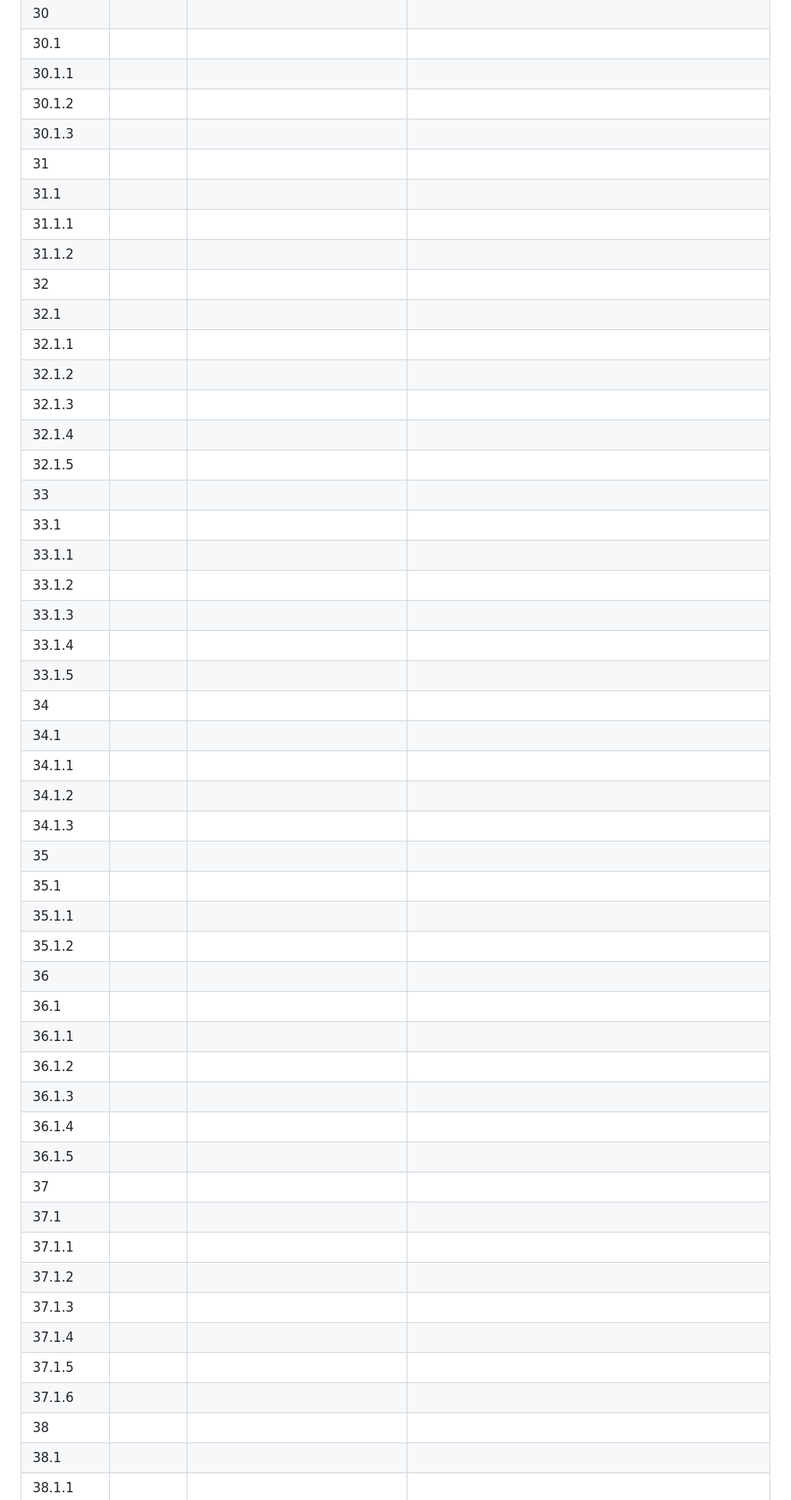
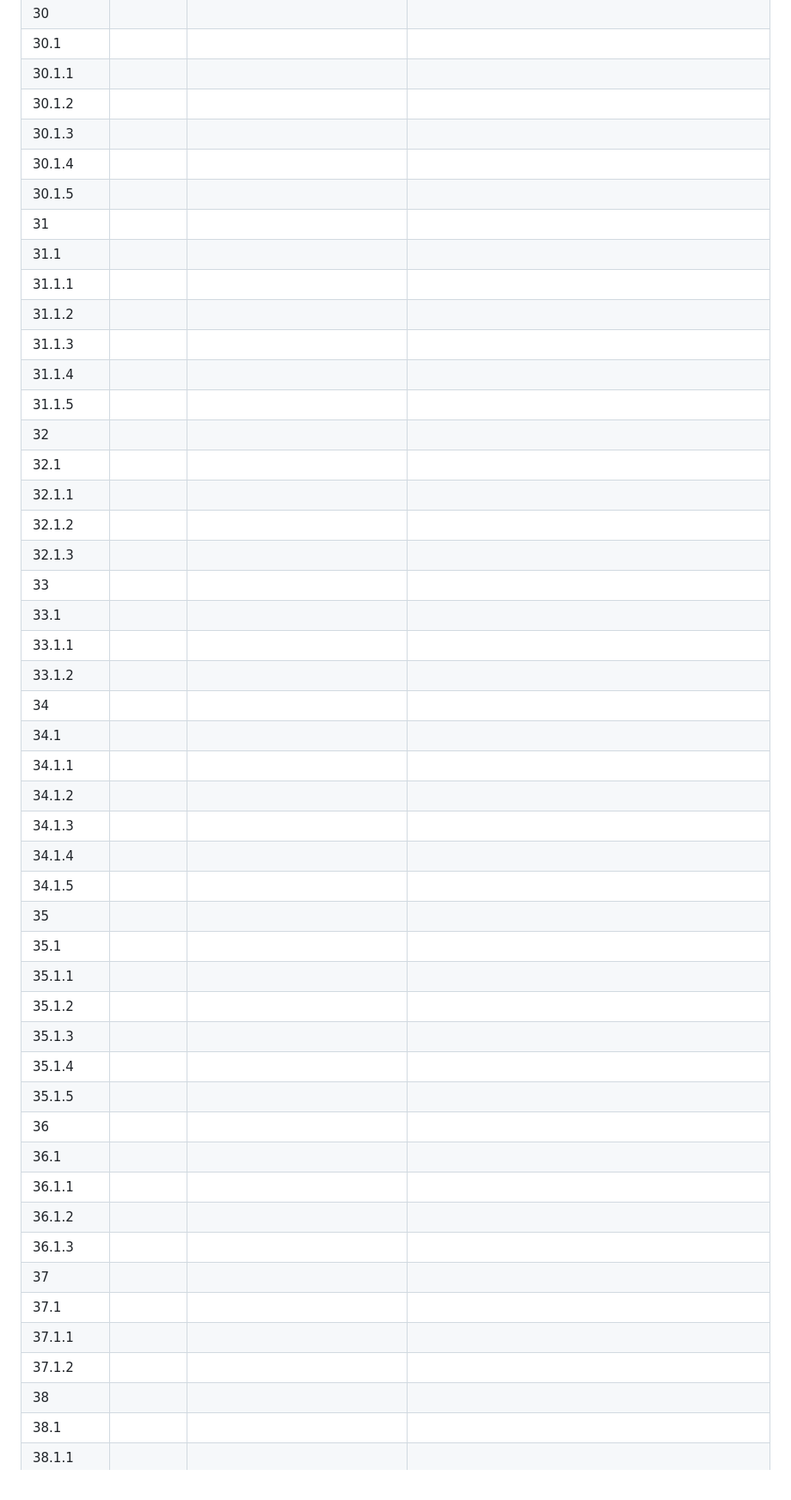
Before and after one commit to YU-SE-25/UnIDE, a Markdown page: SRS_[UnIDE].md, the part around one of its changes. Shown at 86% size. Rendered like a GitHub page.

```diff
--- a/SRS_[UnIDE].md
+++ b/SRS_[UnIDE].md
@@ -328,48 +326,47 @@
 | 30.1.1   |  |  |  |
 | 30.1.2   |  |  |  |
 | 30.1.3   |  |  |  |
+| 30.1.4   |  |  |  |
+| 30.1.5   |  |  |  |
 | 31       |  |  |  |
 | 31.1     |  |  |  |
 | 31.1.1   |  |  |  |
 | 31.1.2   |  |  |  |
+| 31.1.3   |  |  |  |
+| 31.1.4   |  |  |  |
+| 31.1.5   |  |  |  |
 | 32       |  |  |  |
 | 32.1     |  |  |  |
 | 32.1.1   |  |  |  |
 | 32.1.2   |  |  |  |
 | 32.1.3   |  |  |  |
-| 32.1.4   |  |  |  |
-| 32.1.5   |  |  |  |
 | 33       |  |  |  |
 | 33.1     |  |  |  |
 | 33.1.1   |  |  |  |
 | 33.1.2   |  |  |  |
-| 33.1.3   |  |  |  |
-| 33.1.4   |  |  |  |
-| 33.1.5   |  |  |  |
 | 34       |  |  |  |
 | 34.1     |  |  |  |
 | 34.1.1   |  |  |  |
 | 34.1.2   |  |  |  |
 | 34.1.3   |  |  |  |
+| 34.1.4   |  |  |  |
+| 34.1.5   |  |  |  |
 | 35       |  |  |  |
 | 35.1     |  |  |  |
 | 35.1.1   |  |  |  |
 | 35.1.2   |  |  |  |
+| 35.1.3   |  |  |  |
+| 35.1.4   |  |  |  |
+| 35.1.5   |  |  |  |
 | 36       |  |  |  |
 | 36.1     |  |  |  |
 | 36.1.1   |  |  |  |
 | 36.1.2   |  |  |  |
 | 36.1.3   |  |  |  |
-| 36.1.4   |  |  |  |
-| 36.1.5   |  |  |  |
 | 37       |  |  |  |
 | 37.1     |  |  |  |
 | 37.1.1   |  |  |  |
 | 37.1.2   |  |  |  |
-| 37.1.3   |  |  |  |
-| 37.1.4   |  |  |  |
-| 37.1.5   |  |  |  |
-| 37.1.6   |  |  |  |
 | 38       |  |  |  |
 | 38.1     |  |  |  |
 | 38.1.1   |  |  |  |
```
Also changed, not shown: other parts of SRS_[UnIDE].md (+59 -49 lines).
